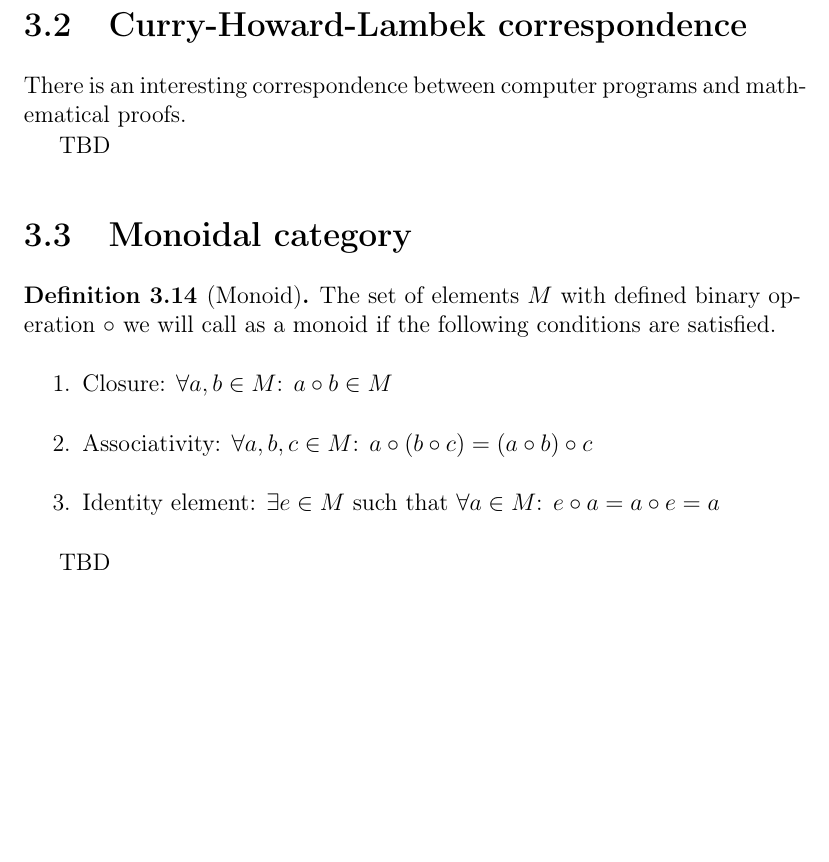
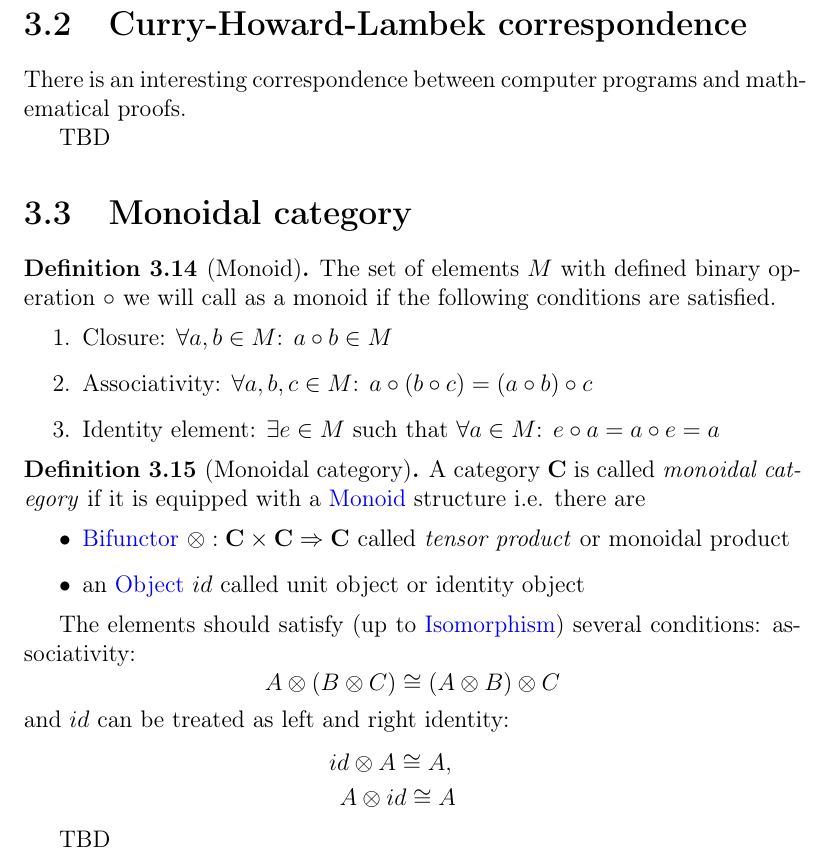
Before and after one commit to ivanmurashko/articles, a LaTeX book (cattheory/cattheory.tex, which reads cattheory/functors.tex): part of page 37 of 57, cut so that both start at the same text, the shorter picture padded with empty space. Compiled offline with pdfLaTeX; a missing bibliography style is replaced by a similar one.

Commit message:
cattheory: monoidal category

```diff
--- a/cattheory/functors.tex
+++ b/cattheory/functors.tex
@@ -181,8 +181,33 @@ TBD
     $\forall a \in M$: $e \circ a = a \circ e = a$
   \end{enumerate}
 \end{definition}
+
+\begin{definition}[Monoidal category]
+\label{def:monoidal_category}
+A category $\cat{C}$ is called \textit{monoidal category} if it is
+equipped with a \mynameref{def:monoid} structure i.e. there are
+\begin{itemize}
+\item \mynameref{def:bifunctor} $\otimes: \cat{C} \times \cat{C} \tof
+  \cat{C}$ called \textit{tensor product} or monoidal product
+\item an \mynameref{def:object} $id$ called unit object or identity object
+\end{itemize}
+
+The elements should satisfy (up to \mynameref{def:isomorphism}) several conditions:
+associativity:
+\begin{equation}
+A \otimes \left( B \otimes C \right) \cong
+  \left( A \otimes B \right) \otimes C
+\nonumber
+\end{equation}
+and $id$ can be treated as left and right identity:
+\begin{eqnarray}
+id \otimes A \cong A,
+\nonumber \\
+A \otimes id \cong A
+\nonumber
+\end{eqnarray}
+\end{definition}
 TBD
-
 
 \section{Examples}
 
```
Also changed, not shown: cattheory/basedefinitions.tex (+4 -3 lines), cattheory/notations.tex (+2 -0 lines), cattheory/cattheory.pdf.
